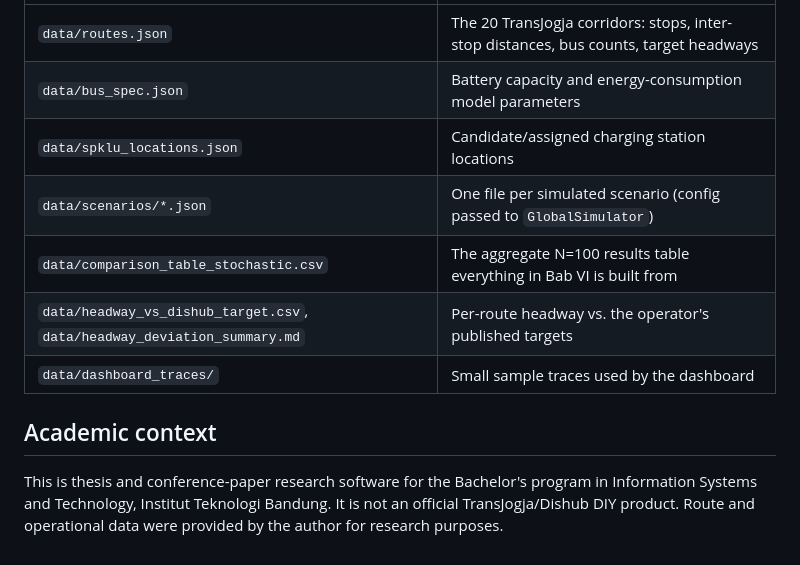
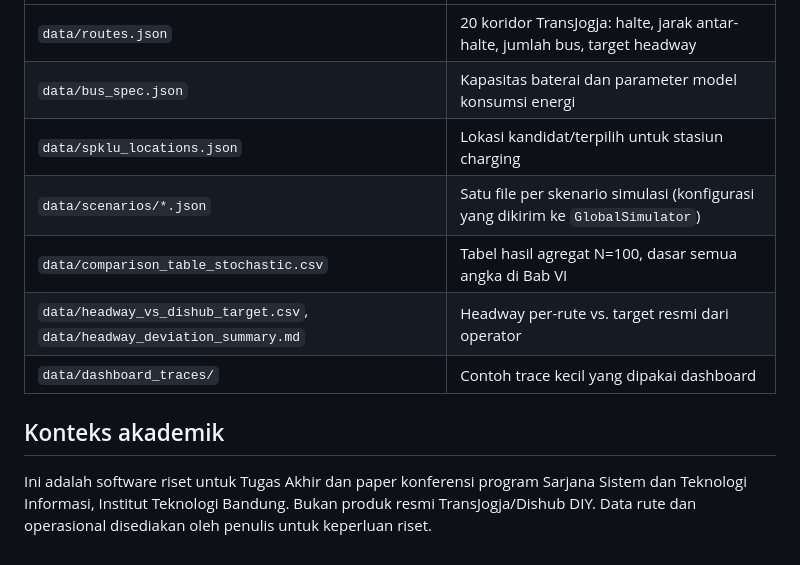
Before and after one commit to alfaithoni/transjogja-ev-fleet-simulator, a Markdown page: README.md, the part around one of its changes. Rendered like a GitHub page.

```diff
--- a/README.md
+++ b/README.md
@@ -173,15 +173,15 @@ and `biblatex-chicago`. The paper (`paper.tex`) compiles with a standard
 |---|---|
-| `data/routes.json` | The 20 TransJogja corridors: stops, inter-stop distances, bus counts, target headways |
-| `data/bus_spec.json` | Battery capacity and energy-consumption model parameters |
-| `data/spklu_locations.json` | Candidate/assigned charging station locations |
-| `data/scenarios/*.json` | One file per simulated scenario (config passed to `GlobalSimulator`) |
-| `data/comparison_table_stochastic.csv` | The aggregate N=100 results table everything in Bab VI is built from |
-| `data/headway_vs_dishub_target.csv`, `data/headway_deviation_summary.md` | Per-route headway vs. the operator's published targets |
-| `data/dashboard_traces/` | Small sample traces used by the dashboard |
+| `data/routes.json` | 20 koridor TransJogja: halte, jarak antar-halte, jumlah bus, target headway |
+| `data/bus_spec.json` | Kapasitas baterai dan parameter model konsumsi energi |
+| `data/spklu_locations.json` | Lokasi kandidat/terpilih untuk stasiun charging |
+| `data/scenarios/*.json` | Satu file per skenario simulasi (konfigurasi yang dikirim ke `GlobalSimulator`) |
+| `data/comparison_table_stochastic.csv` | Tabel hasil agregat N=100, dasar semua angka di Bab VI |
+| `data/headway_vs_dishub_target.csv`, `data/headway_deviation_summary.md` | Headway per-rute vs. target resmi dari operator |
+| `data/dashboard_traces/` | Contoh trace kecil yang dipakai dashboard |
 
-## Academic context
+## Konteks akademik
 
-This is thesis and conference-paper research software for the Bachelor's
-program in Information Systems and Technology, Institut Teknologi
-Bandung. It is not an official TransJogja/Dishub DIY product. Route and
-operational data were provided by the author for research purposes.
+Ini adalah software riset untuk Tugas Akhir dan paper konferensi program
+Sarjana Sistem dan Teknologi Informasi, Institut Teknologi Bandung. Bukan
+produk resmi TransJogja/Dishub DIY. Data rute dan operasional disediakan oleh
+penulis untuk keperluan riset.
```
Also changed, not shown: other parts of README.md (+101 -101 lines).
